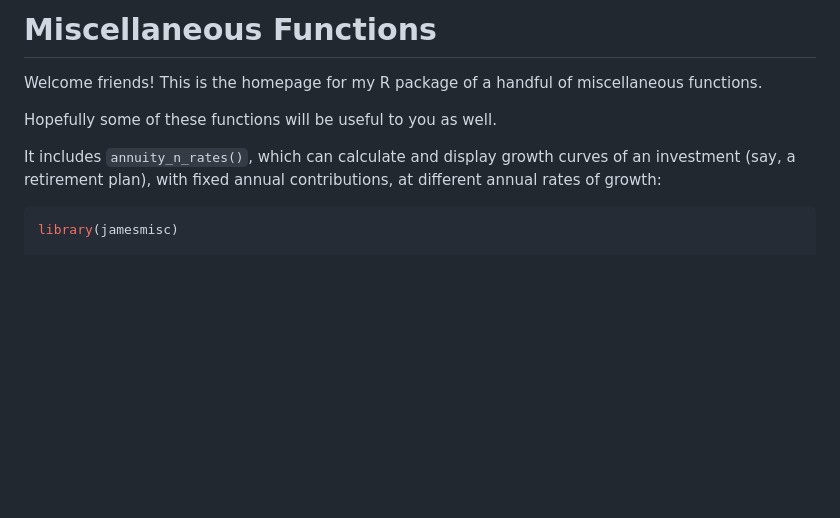
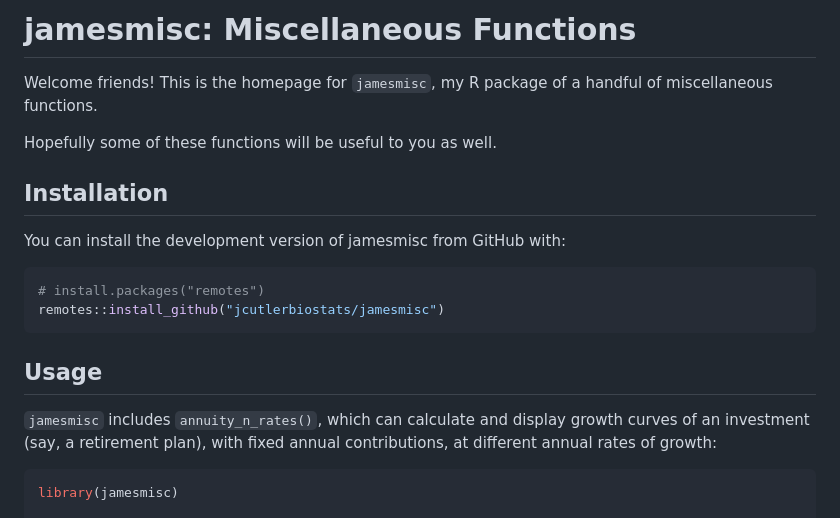
Before and after one commit to jcutlerbiostats/jamesmisc, a Markdown page: README.md, the part around one of its changes. Drawn GitHub-style; blank space fills up the shorter version.

Commit message:
Update README.md
Added installation instructions to README.

````diff
--- a/README.md
+++ b/README.md
@@ -1,15 +1,26 @@
 
 
-# Miscellaneous Functions
+# jamesmisc: Miscellaneous Functions
 
-Welcome friends! This is the homepage for my R package of a handful of
-miscellaneous functions.
+Welcome friends! This is the homepage for `jamesmisc`, my R package of a
+handful of miscellaneous functions.
 
 Hopefully some of these functions will be useful to you as well.
 
-It includes `annuity_n_rates()`, which can calculate and display growth
-curves of an investment (say, a retirement plan), with fixed annual
-contributions, at different annual rates of growth:
+## Installation
+
+You can install the development version of jamesmisc from GitHub with:
+
+``` r
+# install.packages("remotes")
+remotes::install_github("jcutlerbiostats/jamesmisc")
+```
+
+## Usage
+
+`jamesmisc` includes `annuity_n_rates()`, which can calculate and
+display growth curves of an investment (say, a retirement plan), with
+fixed annual contributions, at different annual rates of growth:
 
 ``` r
 library(jamesmisc)
````
Also changed, not shown: other parts of README.md (+7 -7 lines).
